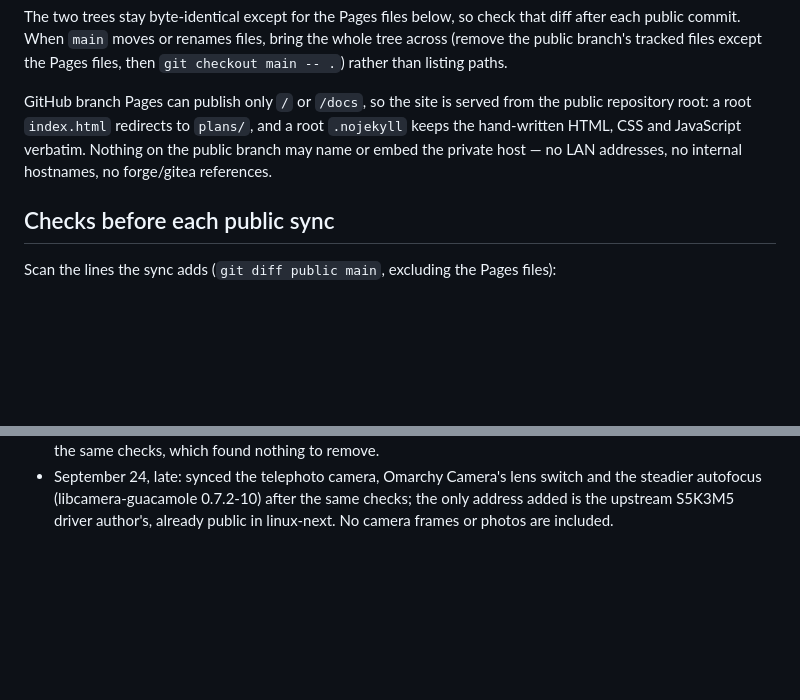
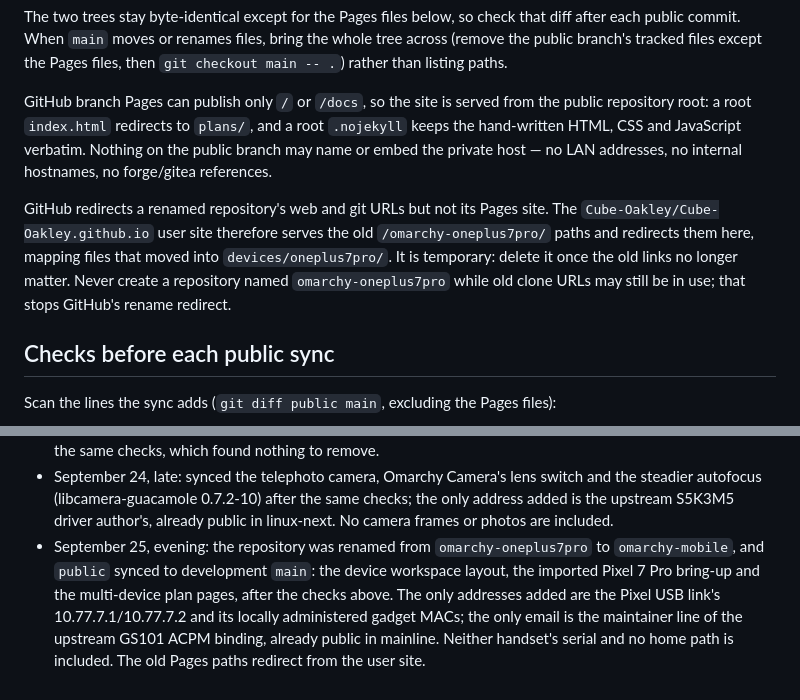
Before and after one commit to Cube-Oakley/omarchy-oneplus7pro, a Markdown page: docs/publishing.md, 2 parts joined by grey strips. Drawn GitHub-style; blank space fills up the shorter version.

Commit message:
Log the omarchy-mobile rename and first multi-device sync
Also record the temporary user-site redirect for the old Pages paths.

Co-Authored-By: Claude Opus 5.5 (1M context) <noreply@anthropic.com>

```diff
--- a/docs/publishing.md
+++ b/docs/publishing.md
@@ -69,6 +69,13 @@ public repository root: a root `index.html` redirects to `plans/`, and a root
 the public branch may name or embed the private host — no LAN addresses, no
 internal hostnames, no forge/gitea references.
 
+GitHub redirects a renamed repository's web and git URLs but not its Pages site.
+The `Cube-Oakley/Cube-Oakley.github.io` user site therefore serves the old
+`/omarchy-oneplus7pro/` paths and redirects them here, mapping files that moved
+into `devices/oneplus7pro/`. It is temporary: delete it once the old links no
+longer matter. Never create a repository named `omarchy-oneplus7pro` while old
+clone URLs may still be in use; that stops GitHub's rename redirect.
+
 ## Checks before each public sync
 
 Scan the lines the sync adds (`git diff public main`, excluding the Pages files):
@@ -121,3 +128,11 @@ Scan the lines the sync adds (`git diff public main`, excluding the Pages files)
   switch and the steadier autofocus (libcamera-guacamole 0.7.2-10) after the
   same checks; the only address added is the upstream S5K3M5 driver author's,
   already public in linux-next. No camera frames or photos are included.
+- September 25, evening: the repository was renamed from `omarchy-oneplus7pro`
+  to `omarchy-mobile`, and `public` synced to development `main`: the device
+  workspace layout, the imported Pixel 7 Pro bring-up and the multi-device plan
+  pages, after the checks above. The only addresses added are the Pixel USB
+  link's 10.77.7.1/10.77.7.2 and its locally administered gadget MACs; the only
+  email is the maintainer line of the upstream GS101 ACPM binding, already
+  public in mainline. Neither handset's serial and no home path is included.
+  The old Pages paths redirect from the user site.
```
